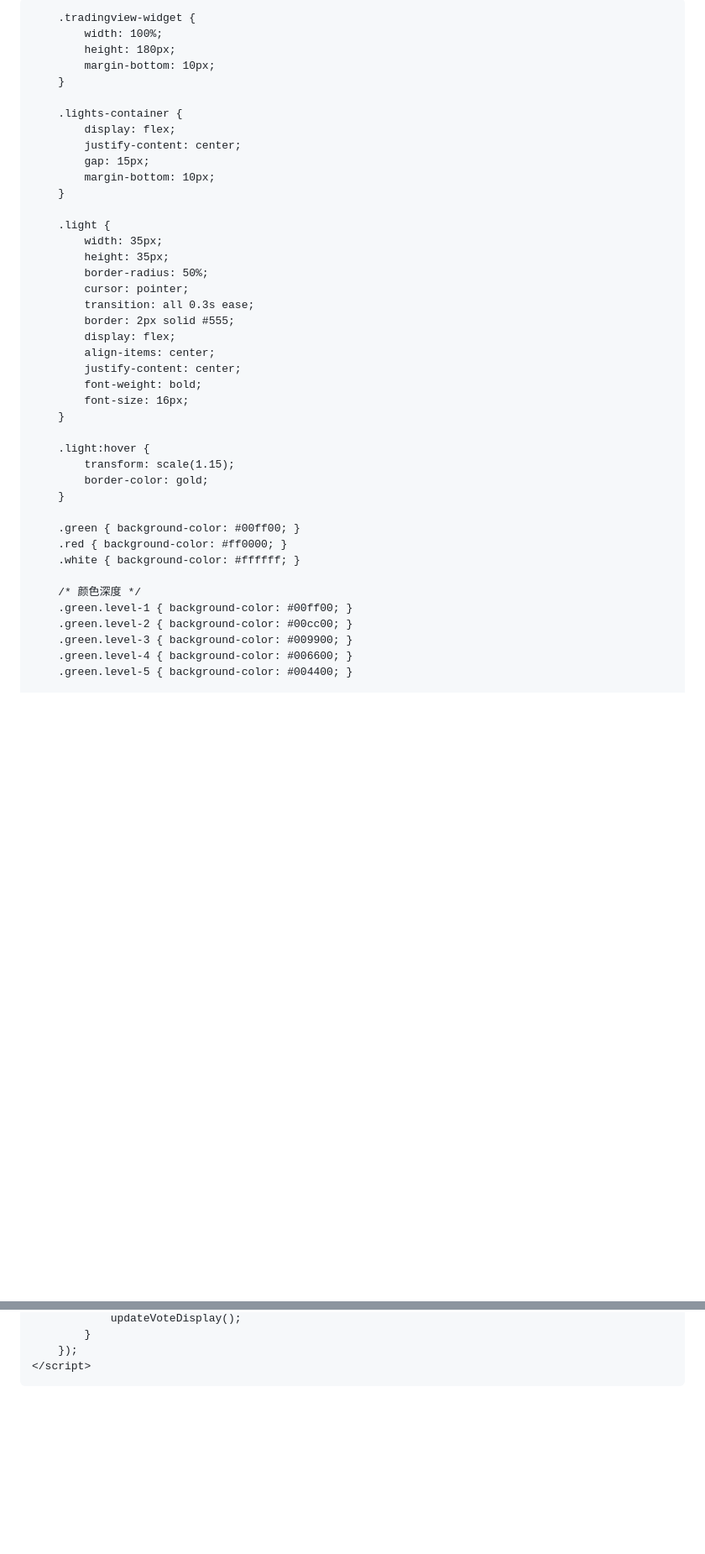
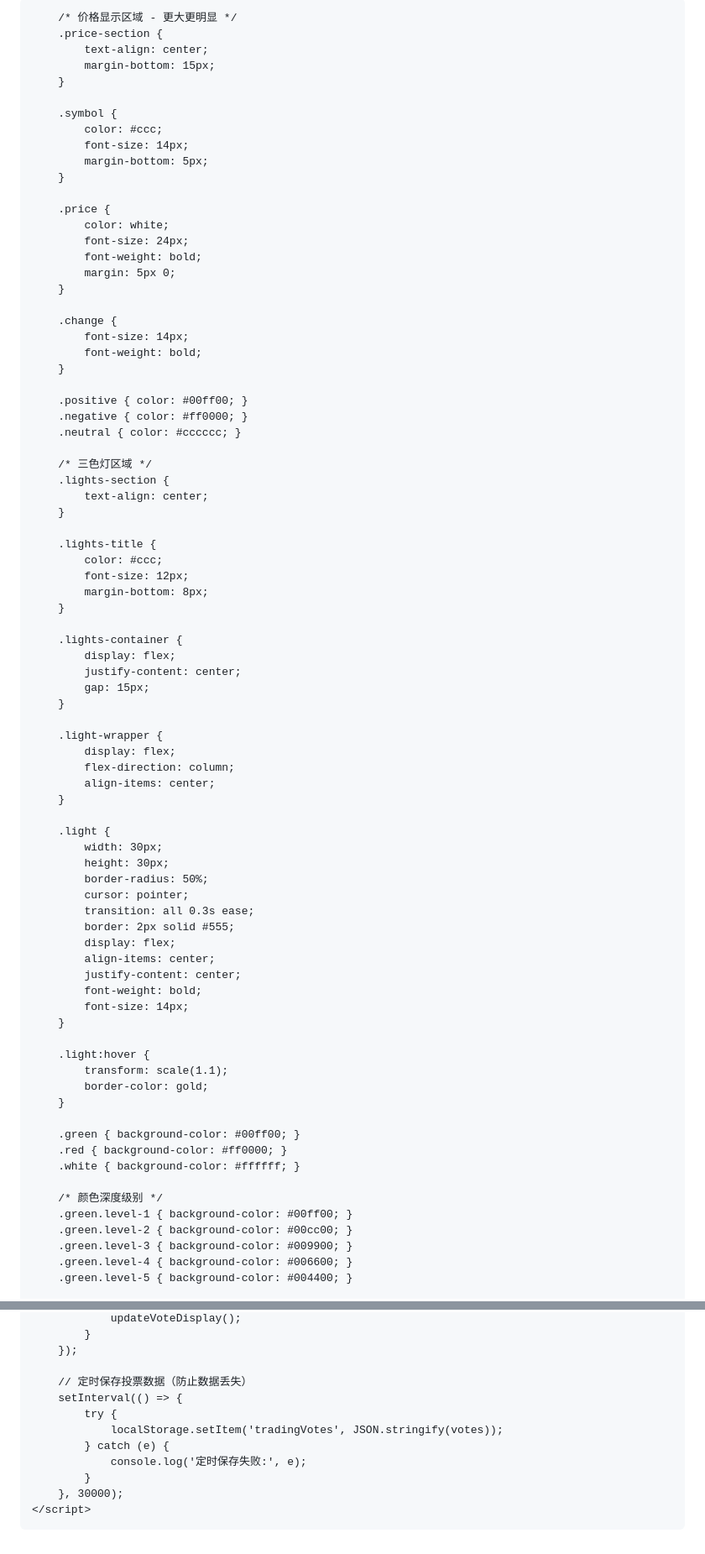
Before and after one commit to rmhom/trading-live-widget, a Markdown page: README.md, 2 parts joined by grey strips. Shown: that part at 84% size. Rendered like a GitHub page; blank space fills up the shorter version.

```diff
--- a/README.md
+++ b/README.md
@@ -7,35 +7,73 @@
     <style>
         body {
             margin: 0;
-            padding: 10px;
-            background: transparent; /* 重要：透明背景 */
+            padding: 5px;
+            background: transparent;
             font-family: Arial, sans-serif;
         }
         .container {
-            width: 380px;
-            height: 280px;
-            background: rgba(0, 0, 0, 0.85);
-            border-radius: 10px;
+            width: 300px;
+            height: 150px;
+            background: rgba(0, 0, 0, 0.9);
+            border-radius: 8px;
             padding: 10px;
-            border: 2px solid #333;
+            border: 1px solid #333;
         }
 
-        .tradingview-widget {
-            width: 100%;
-            height: 180px;
-            margin-bottom: 10px;
+        /* 价格显示区域 - 更大更明显 */
+        .price-section {
+            text-align: center;
+            margin-bottom: 15px;
+        }
+
+        .symbol {
+            color: #ccc;
+            font-size: 14px;
+            margin-bottom: 5px;
+        }
+
+        .price {
+            color: white;
+            font-size: 24px;
+            font-weight: bold;
+            margin: 5px 0;
+        }
+
+        .change {
+            font-size: 14px;
+            font-weight: bold;
+        }
+
+        .positive { color: #00ff00; }
+        .negative { color: #ff0000; }
+        .neutral { color: #cccccc; }
+
+        /* 三色灯区域 */
+        .lights-section {
+            text-align: center;
+        }
+
+        .lights-title {
+            color: #ccc;
+            font-size: 12px;
+            margin-bottom: 8px;
         }
 
         .lights-container {
             display: flex;
             justify-content: center;
             gap: 15px;
-            margin-bottom: 10px;
+        }
+
+        .light-wrapper {
+            display: flex;
+            flex-direction: column;
+            align-items: center;
         }
 
         .light {
-            width: 35px;
-            height: 35px;
+            width: 30px;
+            height: 30px;
             border-radius: 50%;
             cursor: pointer;
             transition: all 0.3s ease;
@@ -44,11 +82,11 @@
             align-items: center;
             justify-content: center;
             font-weight: bold;
-            font-size: 16px;
+            font-size: 14px;
         }
 
         .light:hover {
-            transform: scale(1.15);
+            transform: scale(1.1);
             border-color: gold;
         }
 
@@ -56,7 +94,7 @@
         .red { background-color: #ff0000; }
         .white { background-color: #ffffff; }
 
-        /* 颜色深度 */
+        /* 颜色深度级别 */
         .green.level-1 { background-color: #00ff00; }
         .green.level-2 { background-color: #00cc00; }
         .green.level-3 { background-color: #009900; }
@@ -250,6 +342,15 @@
                 updateVoteDisplay();
             }
         });
+
+        // 定时保存投票数据（防止数据丢失）
+        setInterval(() => {
+            try {
+                localStorage.setItem('tradingVotes', JSON.stringify(votes));
+            } catch (e) {
+                console.log('定时保存失败:', e);
+            }
+        }, 30000);
     </script>
 </body>
 </html>
```
Also changed, not shown: other parts of README.md (+156 -102 lines).
